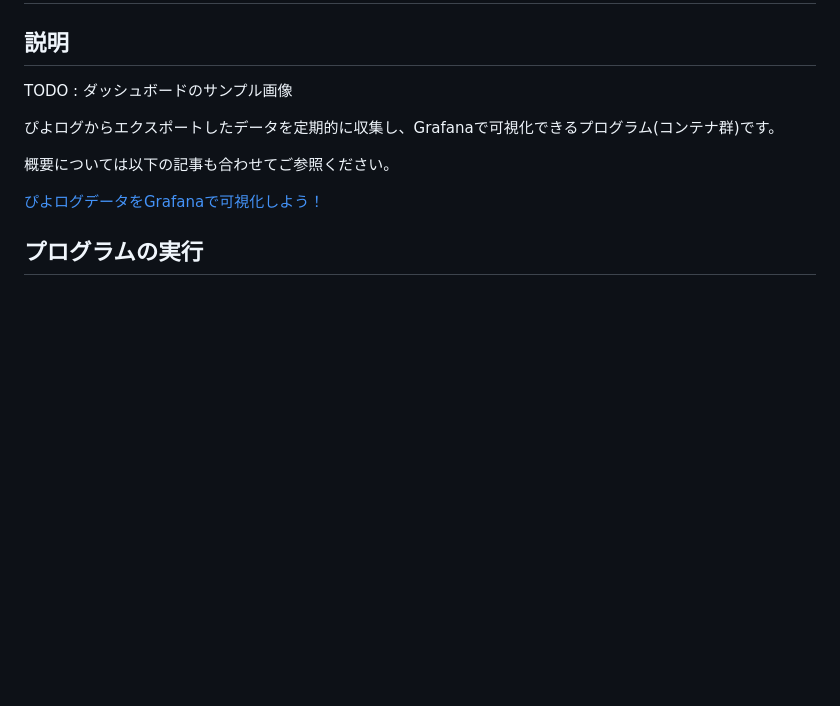
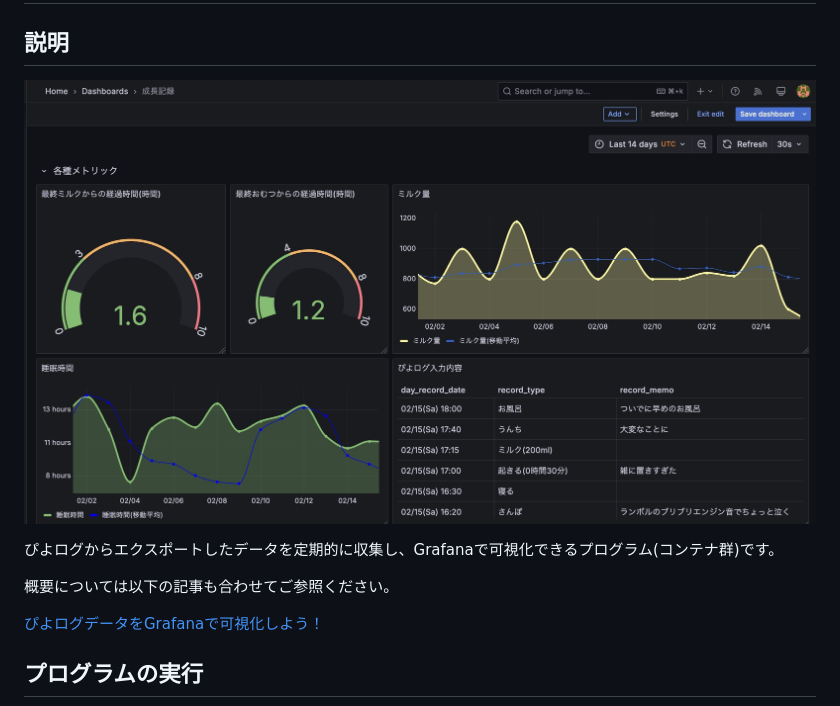
Before and after one commit to ktakahiro150397/piyolog, a Markdown page: readme.md, the part around the change. Rendered like a GitHub page; pictures changed too: docs/dashboard.jpg (added); blank space fills up the shorter version.

Commit message:
readme画像の追加

```diff
--- a/readme.md
+++ b/readme.md
@@ -2,7 +2,7 @@
 
 ## 説明
 
-TODO : ダッシュボードのサンプル画像
+![ダッシュボードのサンプル画像](/docs/dashboard.jpg)
 
 ぴよログからエクスポートしたデータを定期的に収集し、Grafanaで可視化できるプログラム(コンテナ群)です。
 
```
